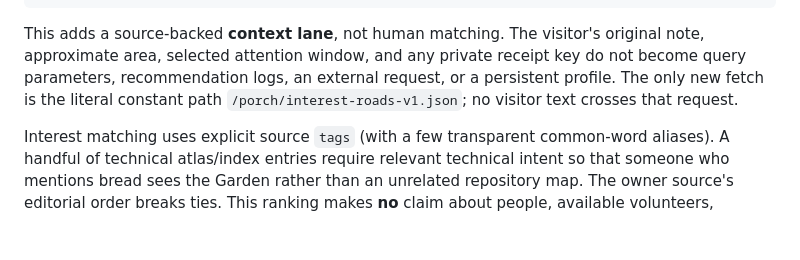
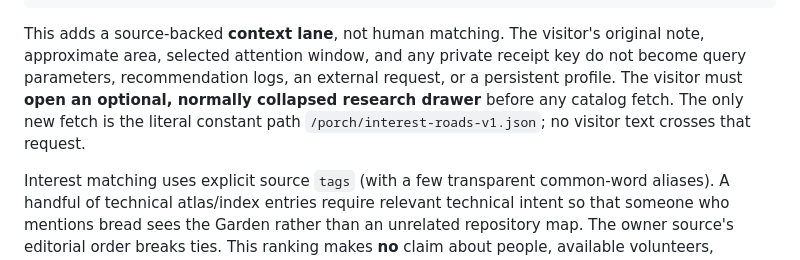
Before and after one commit to the-static-collective/the-static-collective, a Markdown page: front-door/docs/INTEREST-ROADS-005.md, the part around the change. GitHub-like rendering; blank space fills up the shorter version.

Commit message:
docs(abundent): clarify optional-only fetch boundary

````diff
--- a/front-door/docs/INTEREST-ROADS-005.md
+++ b/front-door/docs/INTEREST-ROADS-005.md
@@ -32,7 +32,7 @@ up to 1 open planZ research question
 visitor may inspect a source or ignore them all
 ```
 
-This adds a source-backed **context lane**, not human matching. The visitor's original note, approximate area, selected attention window, and any private receipt key do not become query parameters, recommendation logs, an external request, or a persistent profile. The only new fetch is the literal constant path `/porch/interest-roads-v1.json`; no visitor text crosses that request.
+This adds a source-backed **context lane**, not human matching. The visitor's original note, approximate area, selected attention window, and any private receipt key do not become query parameters, recommendation logs, an external request, or a persistent profile. The visitor must **open an optional, normally collapsed research drawer** before any catalog fetch. The only new fetch is the literal constant path `/porch/interest-roads-v1.json`; no visitor text crosses that request.
 
 Interest matching uses explicit source `tags` (with a few transparent common-word aliases). A handful of technical atlas/index entries require relevant technical intent so that someone who mentions bread sees the Garden rather than an unrelated repository map. The owner source's editorial order breaks ties. This ranking makes **no** claim about people, available volunteers, suitability for safety-critical help, geographic proximity, or service quality. The browser renders source-controlled text as `textContent`, never injected HTML.
 
````
